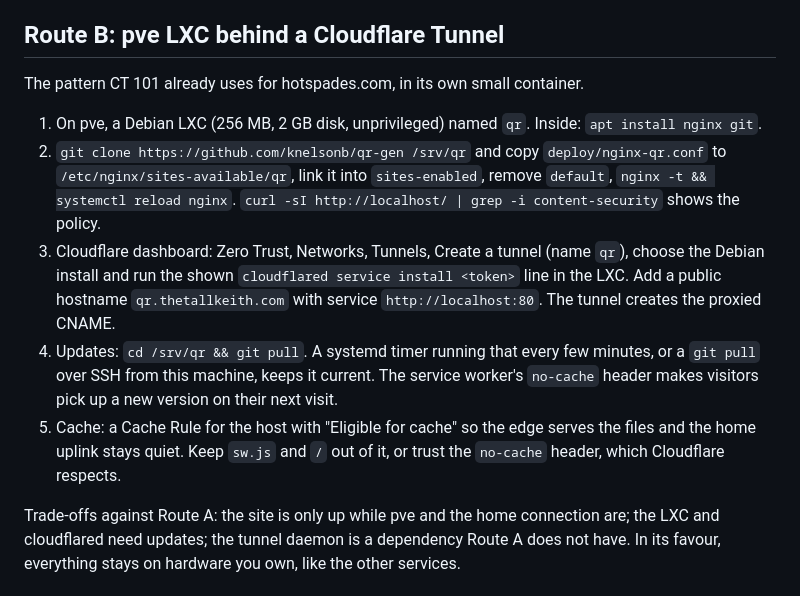
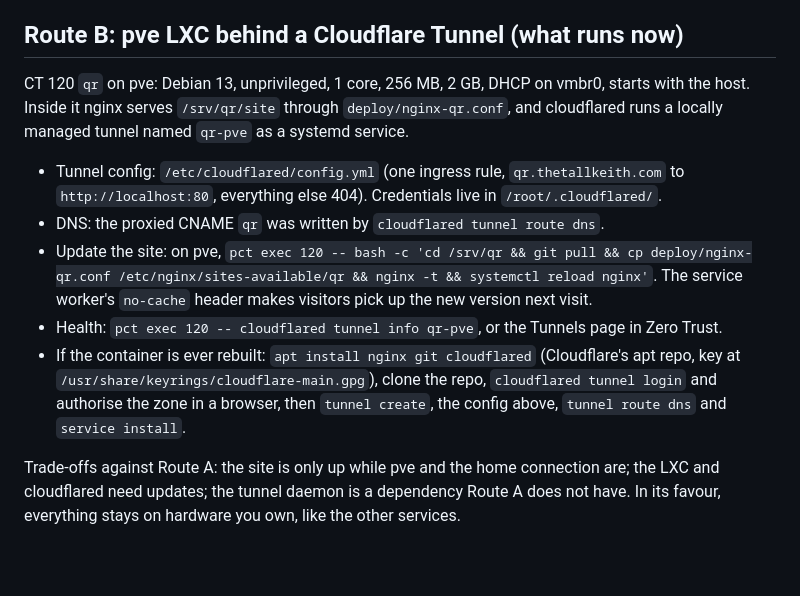
Before and after one commit to knelsonb/qr-gen, a Markdown page: deploy/README.md, the part around the change. GitHub-like rendering; blank space fills up the shorter version.

Commit message:
Deploy notes: the pve container and tunnel as built

```diff
--- a/deploy/README.md
+++ b/deploy/README.md
@@ -16,26 +16,23 @@ Static files on Cloudflare's edge, no server to keep up, `_headers` honoured, de
 4. Check: `curl -sI https://qr.thetallkeith.com | grep -i content-security-policy` shows the
    policy, and `/sw.js` comes back with `cache-control: no-cache`.
 
-## Route B: pve LXC behind a Cloudflare Tunnel
+## Route B: pve LXC behind a Cloudflare Tunnel (what runs now)
 
-The pattern CT 101 already uses for hotspades.com, in its own small container.
+CT 120 `qr` on pve: Debian 13, unprivileged, 1 core, 256 MB, 2 GB, DHCP on vmbr0, starts
+with the host. Inside it nginx serves `/srv/qr/site` through `deploy/nginx-qr.conf`, and
+cloudflared runs a locally managed tunnel named `qr-pve` as a systemd service.
 
-1. On pve, a Debian LXC (256 MB, 2 GB disk, unprivileged) named `qr`. Inside:
-   `apt install nginx git`.
-2. `git clone https://github.com/knelsonb/qr-gen /srv/qr` and copy `deploy/nginx-qr.conf` to
-   `/etc/nginx/sites-available/qr`, link it into `sites-enabled`, remove `default`,
-   `nginx -t && systemctl reload nginx`. `curl -sI http://localhost/ | grep -i content-security`
-   shows the policy.
-3. Cloudflare dashboard: Zero Trust, Networks, Tunnels, Create a tunnel (name `qr`), choose the
-   Debian install and run the shown `cloudflared service install <token>` line in the LXC. Add a
-   public hostname `qr.thetallkeith.com` with service `http://localhost:80`. The tunnel creates
-   the proxied CNAME.
-4. Updates: `cd /srv/qr && git pull`. A systemd timer running that every few minutes, or a
-   `git pull` over SSH from this machine, keeps it current. The service worker's `no-cache`
-   header makes visitors pick up a new version on their next visit.
-5. Cache: a Cache Rule for the host with "Eligible for cache" so the edge serves the files and
-   the home uplink stays quiet. Keep `sw.js` and `/` out of it, or trust the `no-cache` header,
-   which Cloudflare respects.
+- Tunnel config: `/etc/cloudflared/config.yml` (one ingress rule, `qr.thetallkeith.com` to
+  `http://localhost:80`, everything else 404). Credentials live in `/root/.cloudflared/`.
+- DNS: the proxied CNAME `qr` was written by `cloudflared tunnel route dns`.
+- Update the site: on pve, `pct exec 120 -- bash -c 'cd /srv/qr && git pull && cp
+  deploy/nginx-qr.conf /etc/nginx/sites-available/qr && nginx -t && systemctl reload nginx'`.
+  The service worker's `no-cache` header makes visitors pick up the new version next visit.
+- Health: `pct exec 120 -- cloudflared tunnel info qr-pve`, or the Tunnels page in Zero Trust.
+- If the container is ever rebuilt: `apt install nginx git cloudflared` (Cloudflare's apt repo,
+  key at `/usr/share/keyrings/cloudflare-main.gpg`), clone the repo, `cloudflared tunnel login`
+  and authorise the zone in a browser, then `tunnel create`, the config above, `tunnel route dns`
+  and `service install`.
 
 Trade-offs against Route A: the site is only up while pve and the home connection are; the LXC
 and cloudflared need updates; the tunnel daemon is a dependency Route A does not have. In its
```
